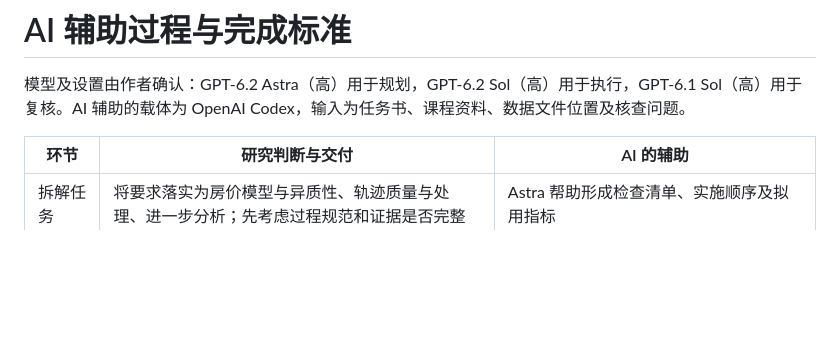
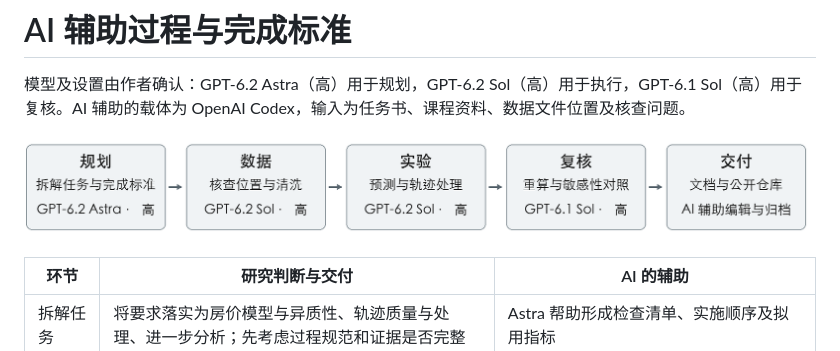
Before and after one commit to jupiterinjuly/geoai-shenzhen-housing-taxi, a Markdown page: docs/AI辅助过程.md, the part around the change. GitHub-like rendering; pictures changed too: assets/AI辅助流程.png (added); blank space fills up the shorter version.

```diff
--- a/docs/AI辅助过程.md
+++ b/docs/AI辅助过程.md
@@ -1,6 +1,8 @@
 # AI 辅助过程与完成标准
 
 模型及设置由作者确认：GPT-6.2 Astra（高）用于规划，GPT-6.2 Sol（高）用于执行，GPT-6.1 Sol（高）用于复核。AI 辅助的载体为 OpenAI Codex，输入为任务书、课程资料、数据文件位置及核查问题。
+
+![分析环节与 AI 辅助模型](../assets/AI辅助流程.png)
 
 | 环节 | 研究判断与交付 | AI 的辅助 |
 |---|---|---|
```
Also changed, not shown: docs/实验日志.md (+2 -0 lines).
